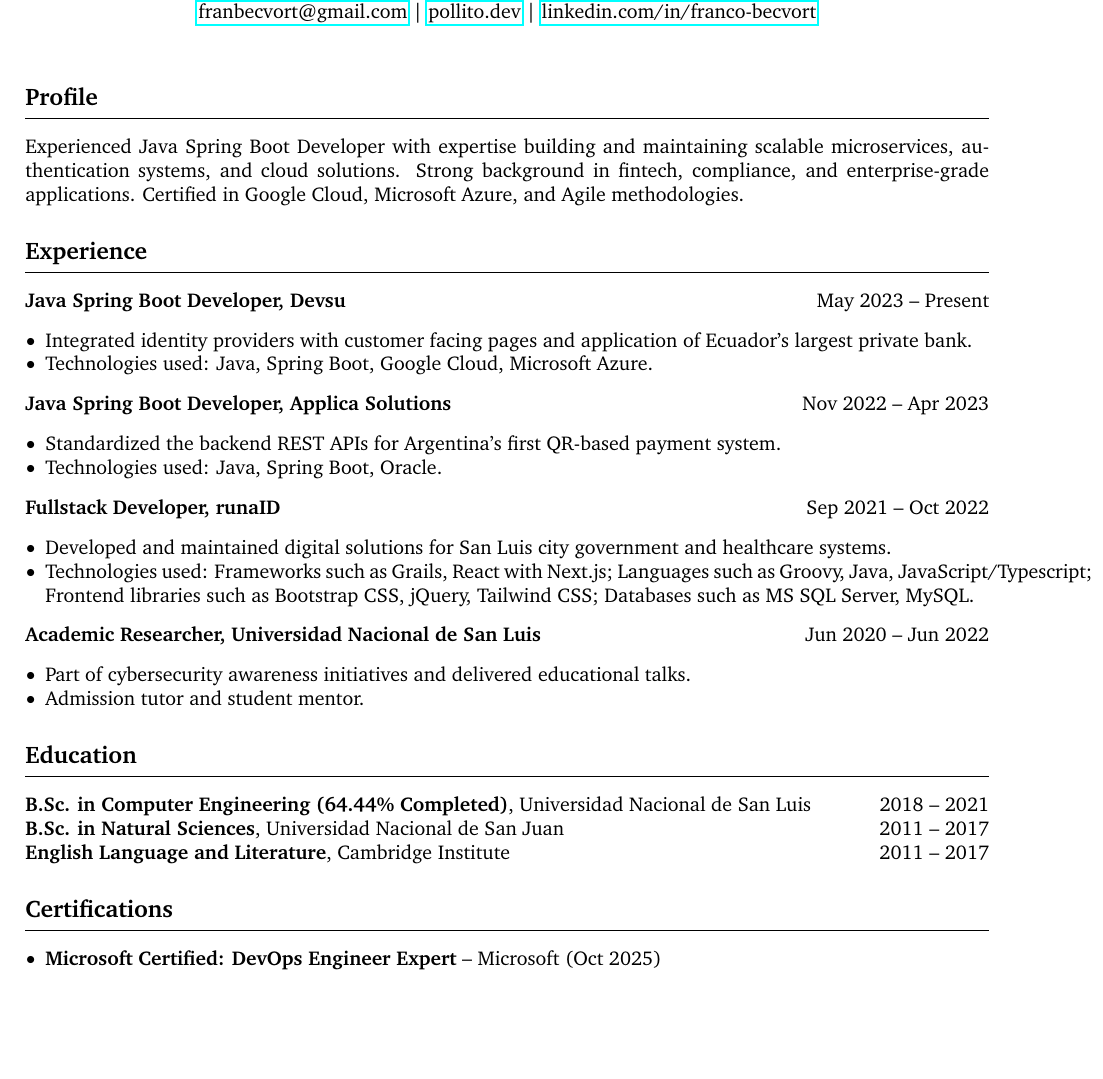
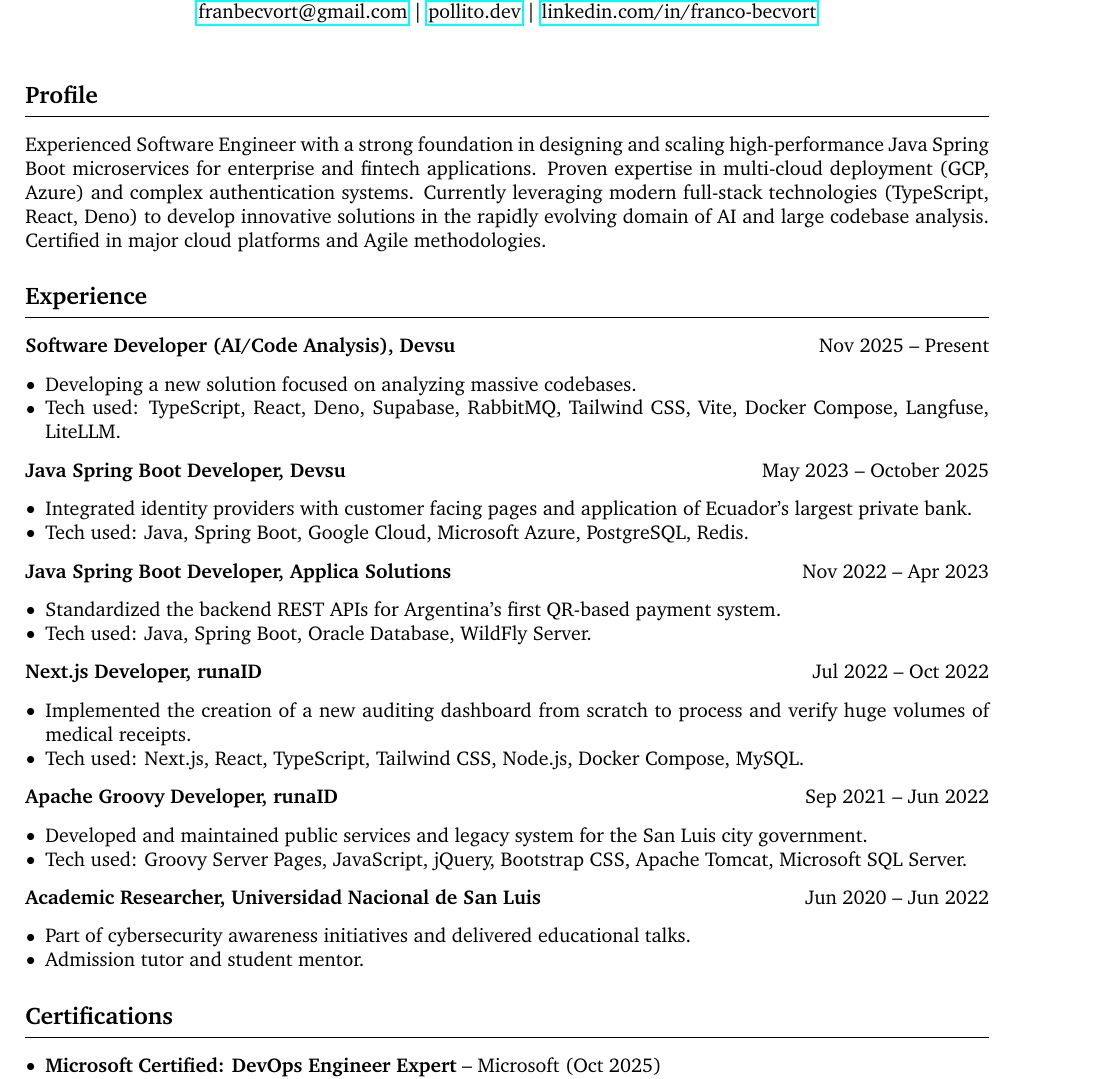
Before and after one commit to franBec/Franco-Exequiel-Becvort-CV, a LaTeX CV (Franco_Exequiel_Becvort_CV.tex): part of the page, cut so that both start at the same text, the shorter picture padded with empty space. Compiled offline with pdfLaTeX.

Commit message:
Update Franco_Exequiel_Becvort_CV.tex

```diff
--- a/Franco_Exequiel_Becvort_CV.tex
+++ b/Franco_Exequiel_Becvort_CV.tex
@@ -37,26 +37,38 @@
 
 % PROFESSIONAL SUMMARY
 \section{Profile}
-Experienced Java Spring Boot Developer with expertise building and maintaining scalable microservices, authentication systems, and cloud solutions. Strong background in fintech, compliance, and enterprise-grade applications. Certified in Google Cloud, Microsoft Azure, and Agile methodologies.
+Experienced Software Engineer with a strong foundation in designing and scaling high-performance Java Spring Boot microservices for enterprise and fintech applications. Proven expertise in multi-cloud deployment (GCP, Azure) and complex authentication systems. Currently leveraging modern full-stack technologies (TypeScript, React, Deno) to develop innovative solutions in the rapidly evolving domain of AI and large codebase analysis. Certified in major cloud platforms and Agile methodologies.
 
 % EXPERIENCE
 \section{Experience}
-\textbf{Java Spring Boot Developer, Devsu} \hfill May 2023 – Present \
+\textbf{Software Developer (AI/Code Analysis), Devsu} \hfill Nov 2025 – Present \
+\begin{itemize}[leftmargin=10pt, noitemsep]
+    \item Developing a new solution focused on analyzing massive codebases.
+    \item Tech used: TypeScript, React, Deno, Supabase, RabbitMQ, Tailwind CSS, Vite, Docker Compose, Langfuse, LiteLLM.
+\end{itemize}
+
+\textbf{Java Spring Boot Developer, Devsu} \hfill May 2023 – October 2025 \
 \begin{itemize}[leftmargin=10pt, noitemsep]
     \item Integrated identity providers with customer facing pages and application of Ecuador’s largest private bank.
-    \item Technologies used: Java, Spring Boot, Google Cloud, Microsoft Azure.
+    \item Tech used: Java, Spring Boot, Google Cloud, Microsoft Azure, PostgreSQL, Redis.
 \end{itemize}
 
 \textbf{Java Spring Boot Developer, Applica Solutions} \hfill Nov 2022 – Apr 2023 \
 \begin{itemize}[leftmargin=10pt, noitemsep]
     \item Standardized the backend REST APIs for Argentina’s first QR-based payment system.
-    \item Technologies used: Java, Spring Boot, Oracle.
+    \item Tech used: Java, Spring Boot, Oracle Database, WildFly Server.
 \end{itemize}
 
-\textbf{Fullstack Developer, runaID} \hfill Sep 2021 – Oct 2022 \
+\textbf{Next.js Developer, runaID} \hfill Jul 2022 – Oct 2022 \
 \begin{itemize}[leftmargin=10pt, noitemsep]
-    \item Developed and maintained digital solutions for San Luis city government and healthcare systems.
-    \item Technologies used: Frameworks such as Grails, React with Next.js; Languages such as Groovy, Java, JavaScript/Typescript; Frontend libraries such as Bootstrap CSS, jQuery, Tailwind CSS; Databases such as MS SQL Server, MySQL.
+    \item Implemented the creation of a new auditing dashboard from scratch to process and verify huge volumes of medical receipts.
+    \item Tech used: Next.js, React, TypeScript, Tailwind CSS, Node.js, Docker Compose, MySQL.
+\end{itemize}
+
+\textbf{Apache Groovy Developer, runaID} \hfill Sep 2021 – Jun 2022 \
+\begin{itemize}[leftmargin=10pt, noitemsep]
+    \item Developed and maintained public services and legacy system for the San Luis city government.
+    \item Tech used: Groovy Server Pages, JavaScript, jQuery, Bootstrap CSS, Apache Tomcat, Microsoft SQL Server.
 \end{itemize}
 
 \textbf{Academic Researcher, Universidad Nacional de San Luis} \hfill Jun 2020 – Jun 2022 \
@@ -64,13 +76,6 @@
     \item Part of cybersecurity awareness initiatives and delivered educational talks.
     \item Admission tutor and student mentor.
 \end{itemize}
-
-% EDUCATION
-\section{Education}
-\textbf{B.Sc. in Computer Engineering (64.44\% Completed)}, Universidad Nacional de San Luis \hfill 2018 – 2021 \\
-\textbf{B.Sc. in Natural Sciences}, Universidad Nacional de San Juan \hfill 2011 – 2017 \\
-\textbf{English Language and Literature}, Cambridge Institute \hfill 2011 – 2017
-
 
 % CERTIFICATIONS
 \section{Certifications}
```
